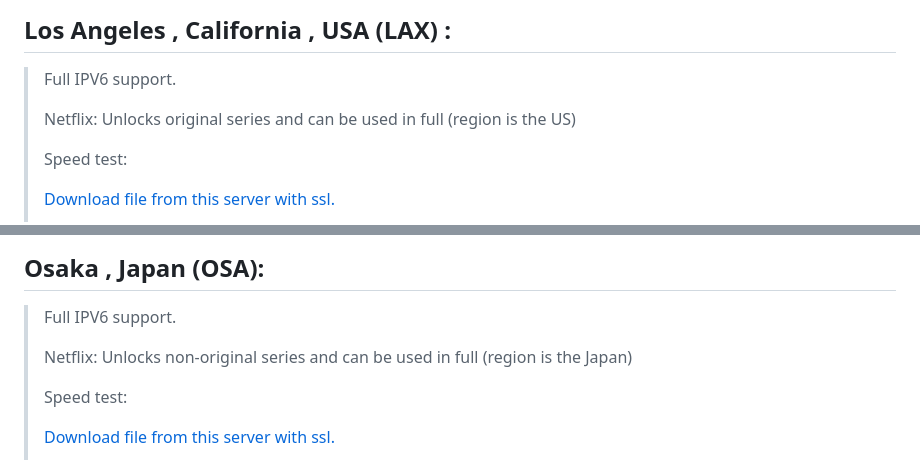
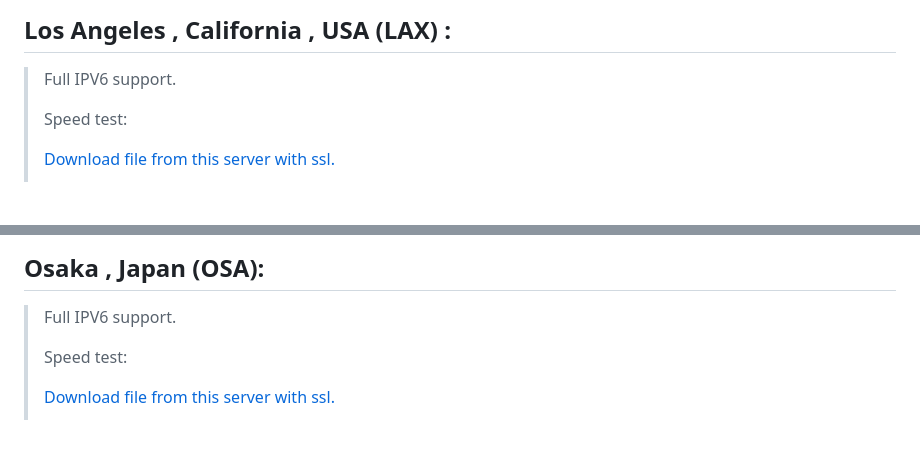
Before and after one commit to mokanove/867678.xyz, a Markdown page: README.md, 2 parts joined by grey strips. Rendered like a GitHub page; blank space fills up the shorter version.

```diff
--- a/README.md
+++ b/README.md
@@ -36,8 +36,6 @@ to speedtest your upload speed
 ## Los Angeles , California , USA (LAX) :
 
 > Full IPV6 support.
->
-> Netflix: Unlocks original series and can be used in full (region is the US)
 >
 > Speed test:
 >
@@ -106,8 +104,6 @@ IPv6:
 ## Osaka , Japan (OSA):
 
 > Full IPV6 support.
->
-> Netflix: Unlocks non-original series and can be used in full (region is the Japan)
 >
 > Speed test:
 >
```
